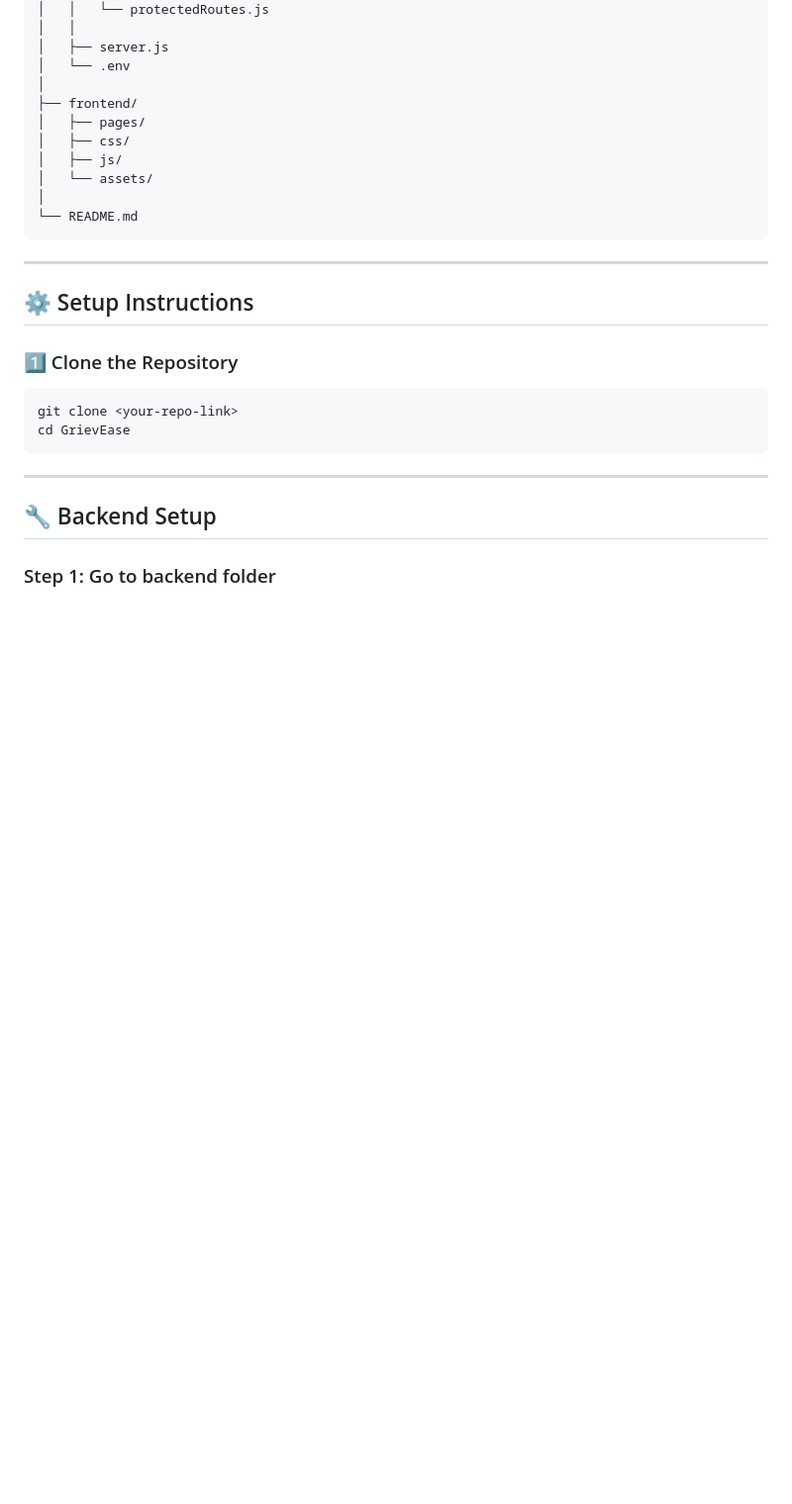
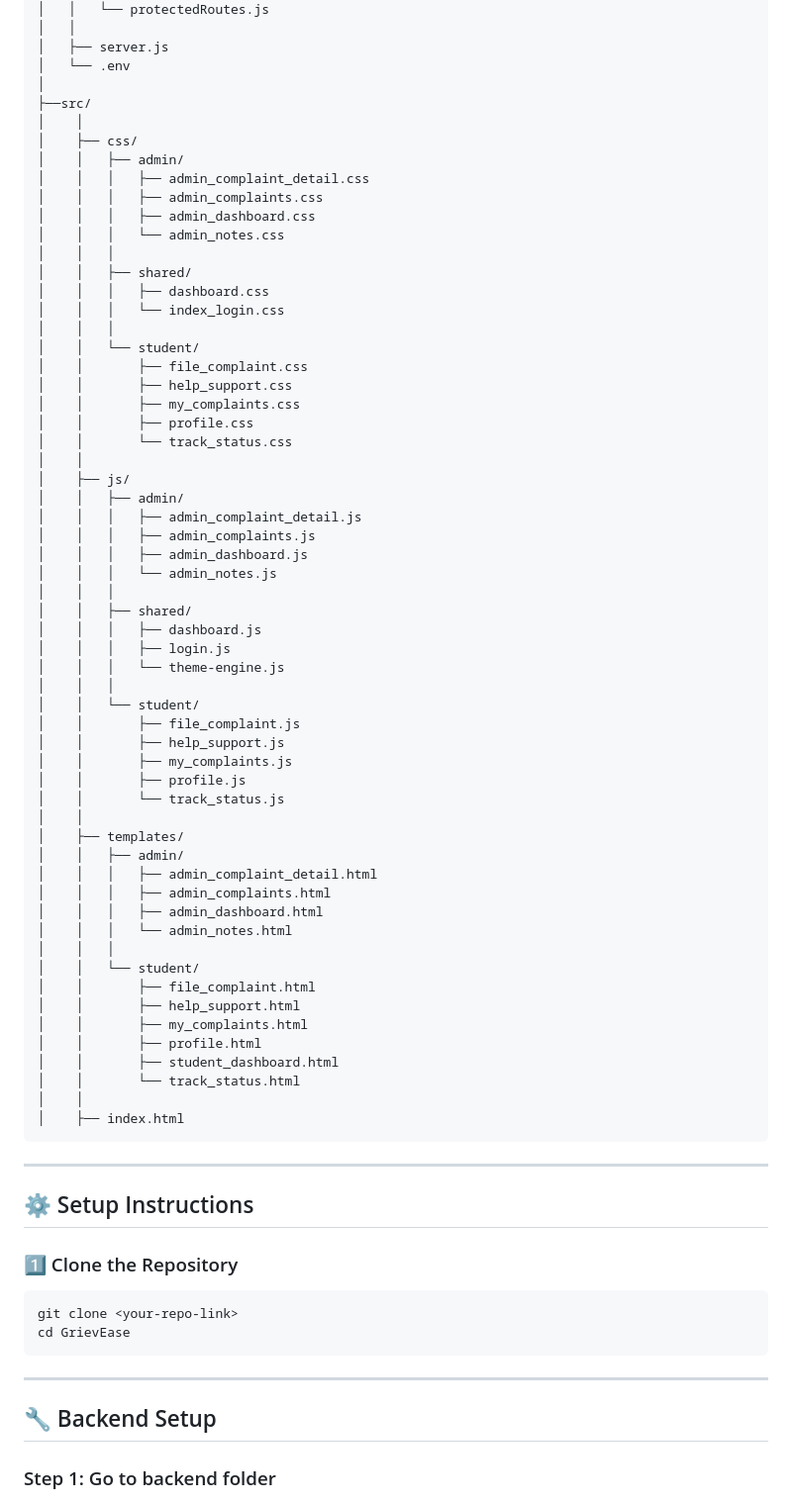
Before and after one commit to dhruvpathare07/GrievEase, a Markdown page: README.md, the part around the change. Shown at 99% size. Drawn GitHub-style; blank space fills up the shorter version.

Commit message:
Readme File edited 1.1

````diff
--- a/README.md
+++ b/README.md
@@ -80,14 +80,63 @@ GrievEase/
 │   ├── server.js
 │   └── .env
 │
-├── frontend/
-│   ├── pages/
-│   ├── css/
-│   ├── js/
-│   └── assets/
-│
-└── README.md
+├──src/
+│    │
+│    ├── css/
+│    │   ├── admin/
+│    │   │   ├── admin_complaint_detail.css
+│    │   │   ├── admin_complaints.css
+│    │   │   ├── admin_dashboard.css
+│    │   │   └── admin_notes.css
+│    │   │
+│    │   ├── shared/
+│    │   │   ├── dashboard.css
+│    │   │   └── index_login.css
+│    │   │
+│    │   └── student/
+│    │       ├── file_complaint.css
+│    │       ├── help_support.css
+│    │       ├── my_complaints.css
+│    │       ├── profile.css
+│    │       └── track_status.css
+│    │
+│    ├── js/
+│    │   ├── admin/
+│    │   │   ├── admin_complaint_detail.js
+│    │   │   ├── admin_complaints.js
+│    │   │   ├── admin_dashboard.js
+│    │   │   └── admin_notes.js
+│    │   │
+│    │   ├── shared/
+│    │   │   ├── dashboard.js
+│    │   │   ├── login.js
+│    │   │   └── theme-engine.js
+│    │   │
+│    │   └── student/
+│    │       ├── file_complaint.js
+│    │       ├── help_support.js
+│    │       ├── my_complaints.js
+│    │       ├── profile.js
+│    │       └── track_status.js
+│    │
+│    ├── templates/
+│    │   ├── admin/
+│    │   │   ├── admin_complaint_detail.html
+│    │   │   ├── admin_complaints.html
+│    │   │   ├── admin_dashboard.html
+│    │   │   └── admin_notes.html
+│    │   │
+│    │   └── student/
+│    │       ├── file_complaint.html
+│    │       ├── help_support.html
+│    │       ├── my_complaints.html
+│    │       ├── profile.html
+│    │       ├── student_dashboard.html
+│    │       └── track_status.html
+│    │
+│    ├── index.html
 ```
+
 
 ---
 
````
